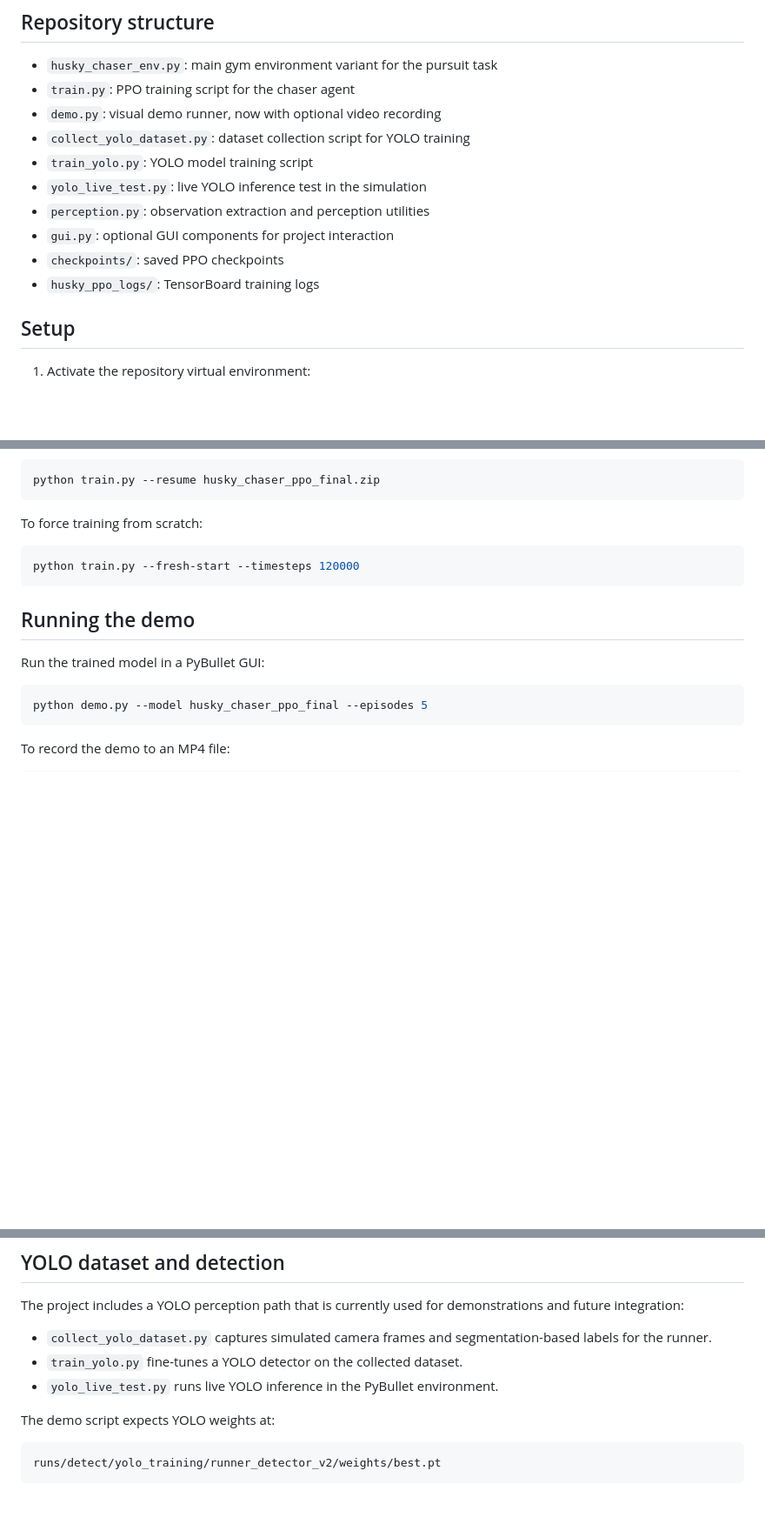
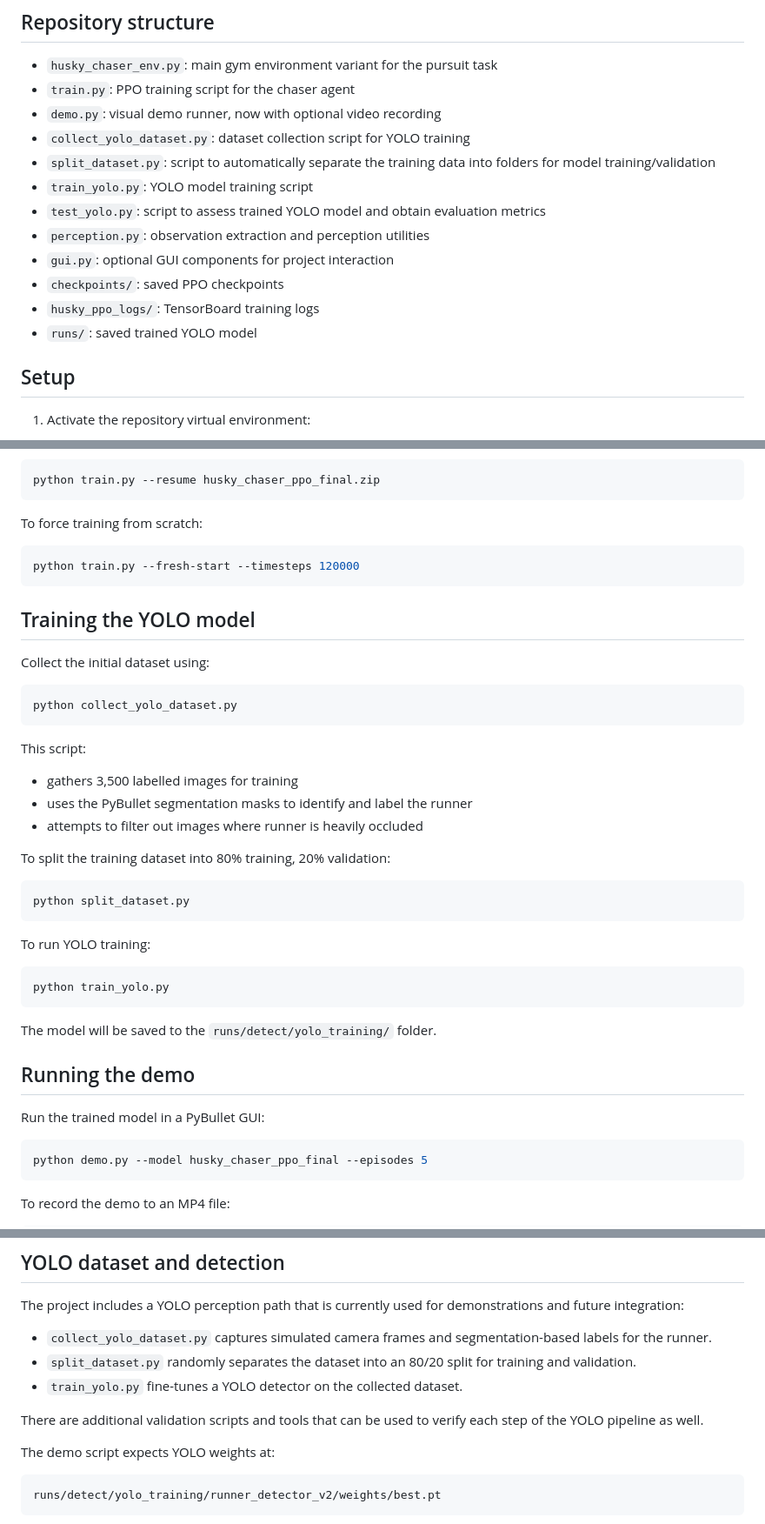
Before and after one commit to millieralston/41118_grp9_project, a Markdown page: README.md, 3 parts joined by grey strips. Shown at 87% size. Rendered like a GitHub page; blank space fills up the shorter version.

Commit message:
updating readme doc

````diff
--- a/README.md
+++ b/README.md
@@ -19,12 +19,14 @@ The main goal is to learn a robust pursuit policy that intercepts the runner whi
 - `train.py`: PPO training script for the chaser agent
 - `demo.py`: visual demo runner, now with optional video recording
 - `collect_yolo_dataset.py`: dataset collection script for YOLO training
+- `split_dataset.py`: script to automatically separate the training data into folders for model training/validation
 - `train_yolo.py`: YOLO model training script
-- `yolo_live_test.py`: live YOLO inference test in the simulation
+- `test_yolo.py`: script to assess trained YOLO model and obtain evaluation metrics
 - `perception.py`: observation extraction and perception utilities
 - `gui.py`: optional GUI components for project interaction
 - `checkpoints/`: saved PPO checkpoints
 - `husky_ppo_logs/`: TensorBoard training logs
+- `runs/`: saved trained YOLO model
 
 ## Setup
 
@@ -75,6 +77,34 @@ To force training from scratch:
 python train.py --fresh-start --timesteps 120000
 ```
 
+## Training the YOLO model
+
+Collect the initial dataset using:
+
+```bash
+python collect_yolo_dataset.py
+```
+
+This script:
+
+- gathers 3,500 labelled images for training
+- uses the PyBullet segmentation masks to identify and label the runner
+- attempts to filter out images where runner is heavily occluded
+
+To split the training dataset into 80% training, 20% validation:
+
+```bash
+python split_dataset.py
+```
+
+To run YOLO training:
+
+```bash
+python train_yolo.py
+```
+
+The model will be saved to the `runs/detect/yolo_training/` folder.
+
 ## Running the demo
 
 Run the trained model in a PyBullet GUI:
@@ -96,8 +126,10 @@ This demo captures the live camera view from the chaser and saves a video of the
 The project includes a YOLO perception path that is currently used for demonstrations and future integration:
 
 - `collect_yolo_dataset.py` captures simulated camera frames and segmentation-based labels for the runner.
+- `split_dataset.py` randomly separates the dataset into an 80/20 split for training and validation.
 - `train_yolo.py` fine-tunes a YOLO detector on the collected dataset.
-- `yolo_live_test.py` runs live YOLO inference in the PyBullet environment.
+
+There are additional validation scripts and tools that can be used to verify each step of the YOLO pipeline as well.
 
 The demo script expects YOLO weights at:
 
````
